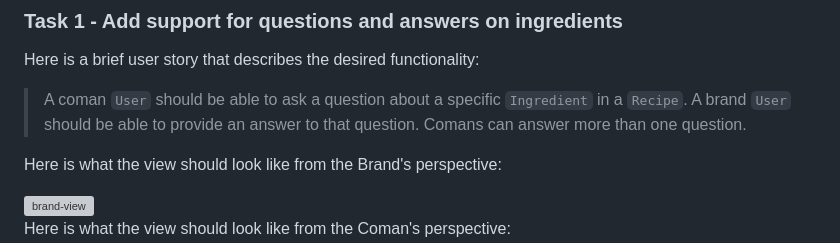
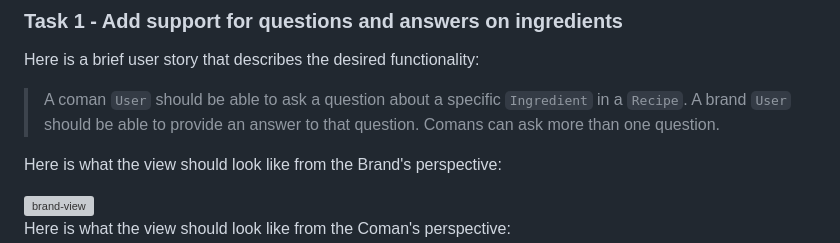
Before and after one commit to scraton/rescale_lite, a Markdown page: README.md, the part around the change. Drawn GitHub-style; grey boxes are pictures that could not be loaded.

```diff
--- a/README.md
+++ b/README.md
@@ -43,7 +43,7 @@ In this take home project, we will be adding a feature and making a new view com
 ### Task 1 - Add support for questions and answers on ingredients
 
 Here is a brief user story that describes the desired functionality:
-> A coman `User` should be able to ask a question about a specific `Ingredient` in a `Recipe`. A brand `User` should be able to provide an answer to that question. Comans can answer more than one question.
+> A coman `User` should be able to ask a question about a specific `Ingredient` in a `Recipe`. A brand `User` should be able to provide an answer to that question. Comans can ask more than one question.
 
 Here is what the view should look like from the Brand's perspective:
 
```
